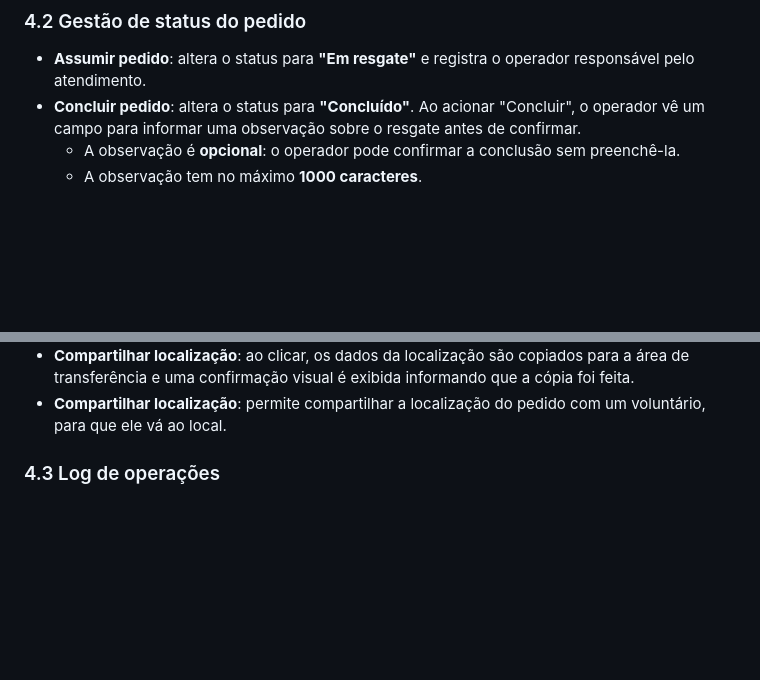
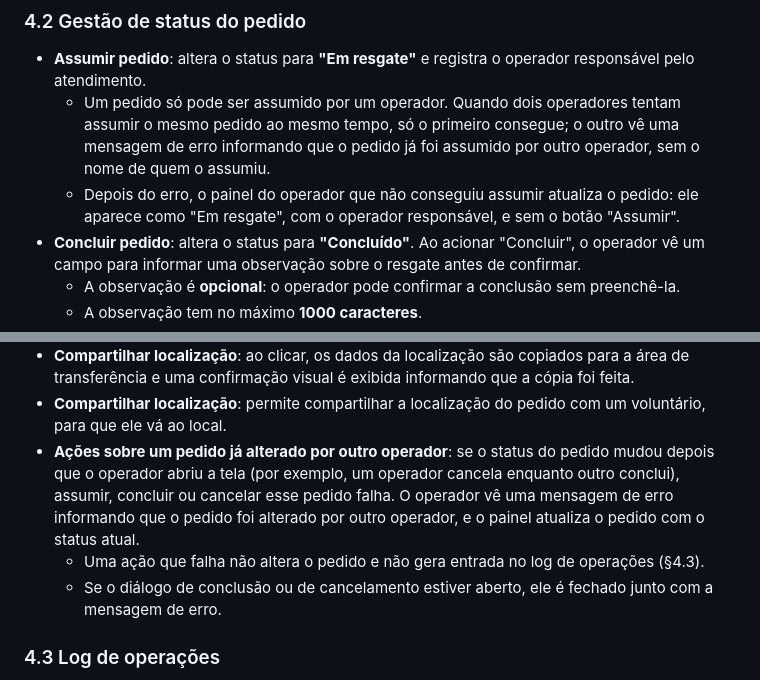
Before and after one commit to WilliamNahirnei/PontoDeResgate, a Markdown page: REQUISITOS.md, 2 parts joined by grey strips. GitHub-like rendering; blank space fills up the shorter version.

Commit message:
Define a concorrência ao assumir e alterar pedidos em REQUISITOS.md
Um pedido só pode ser assumido por um operador: quando dois tentam ao
mesmo tempo, o segundo vê um erro informando que o pedido já foi assumido
por outro operador (sem o nome de quem assumiu) e o painel atualiza o
pedido. A regra vale para assumir, concluir e cancelar um pedido cujo
status já mudou: a ação falha, não altera o pedido, não gera log e fecha
o diálogo aberto (§4.2).

Co-Authored-By: Claude Opus 5.5 <noreply@anthropic.com>

```diff
--- a/REQUISITOS.md
+++ b/REQUISITOS.md
@@ -80,6 +80,8 @@ Acesso restrito a usuários autenticados via Bearer token (Sanctum).
 
 ### 4.2 Gestão de status do pedido
 - **Assumir pedido**: altera o status para **"Em resgate"** e registra o operador responsável pelo atendimento.
+  - Um pedido só pode ser assumido por um operador. Quando dois operadores tentam assumir o mesmo pedido ao mesmo tempo, só o primeiro consegue; o outro vê uma mensagem de erro informando que o pedido já foi assumido por outro operador, sem o nome de quem o assumiu.
+  - Depois do erro, o painel do operador que não conseguiu assumir atualiza o pedido: ele aparece como "Em resgate", com o operador responsável, e sem o botão "Assumir".
 - **Concluir pedido**: altera o status para **"Concluído"**. Ao acionar "Concluir", o operador vê um campo para informar uma observação sobre o resgate antes de confirmar.
   - A observação é **opcional**: o operador pode confirmar a conclusão sem preenchê-la.
   - A observação tem no máximo **1000 caracteres**.
@@ -92,6 +94,9 @@ Acesso restrito a usuários autenticados via Bearer token (Sanctum).
 - **Cancelar pedido**: altera o status para **"Cancelado"**; exige o preenchimento obrigatório do motivo do cancelamento.
 - **Compartilhar localização**: ao clicar, os dados da localização são copiados para a área de transferência e uma confirmação visual é exibida informando que a cópia foi feita.
 - **Compartilhar localização**: permite compartilhar a localização do pedido com um voluntário, para que ele vá ao local.
+- **Ações sobre um pedido já alterado por outro operador**: se o status do pedido mudou depois que o operador abriu a tela (por exemplo, um operador cancela enquanto outro conclui), assumir, concluir ou cancelar esse pedido falha. O operador vê uma mensagem de erro informando que o pedido foi alterado por outro operador, e o painel atualiza o pedido com o status atual.
+  - Uma ação que falha não altera o pedido e não gera entrada no log de operações (§4.3).
+  - Se o diálogo de conclusão ou de cancelamento estiver aberto, ele é fechado junto com a mensagem de erro.
 
 ### 4.3 Log de operações
 - Toda ação de um operador ou do admin master que altera o status de um pedido — assumir, concluir e cancelar — gera uma entrada no log de operações.
```
